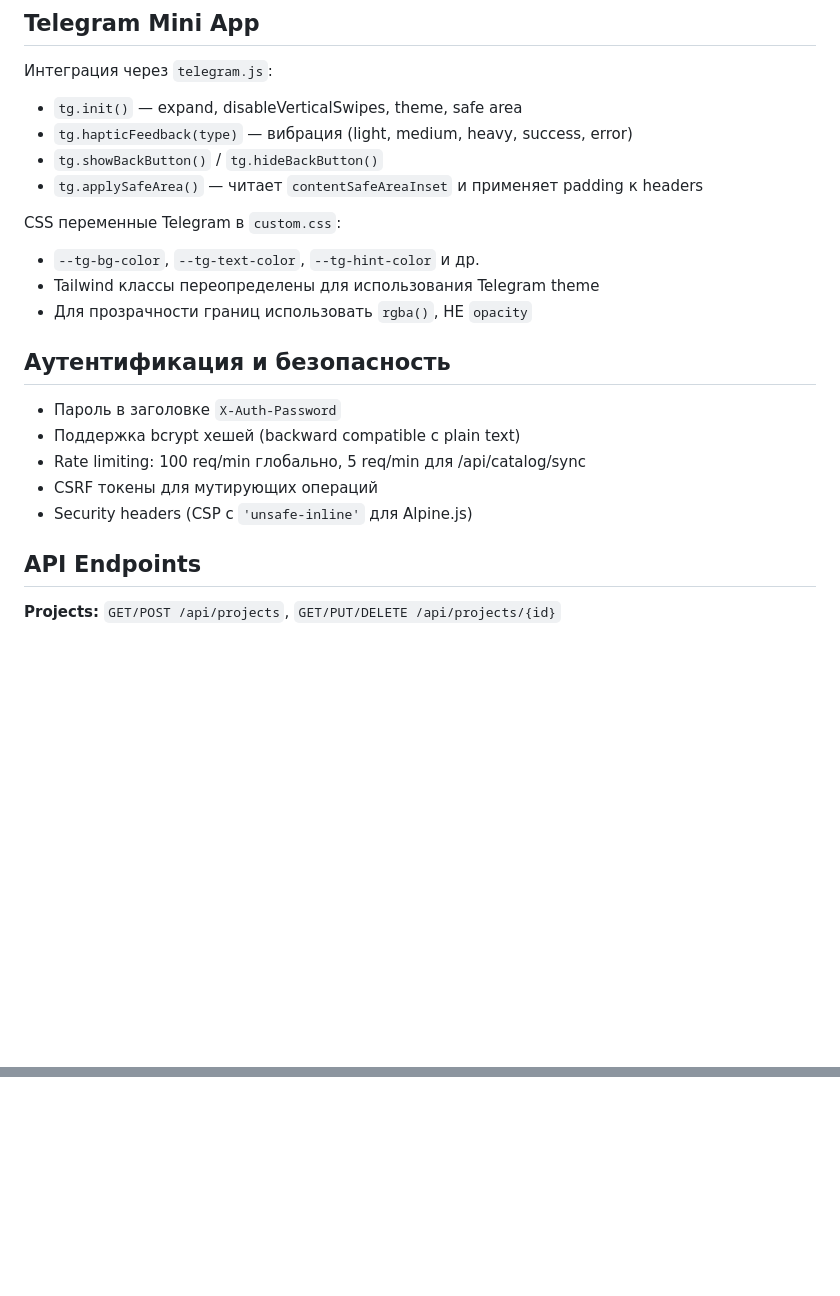
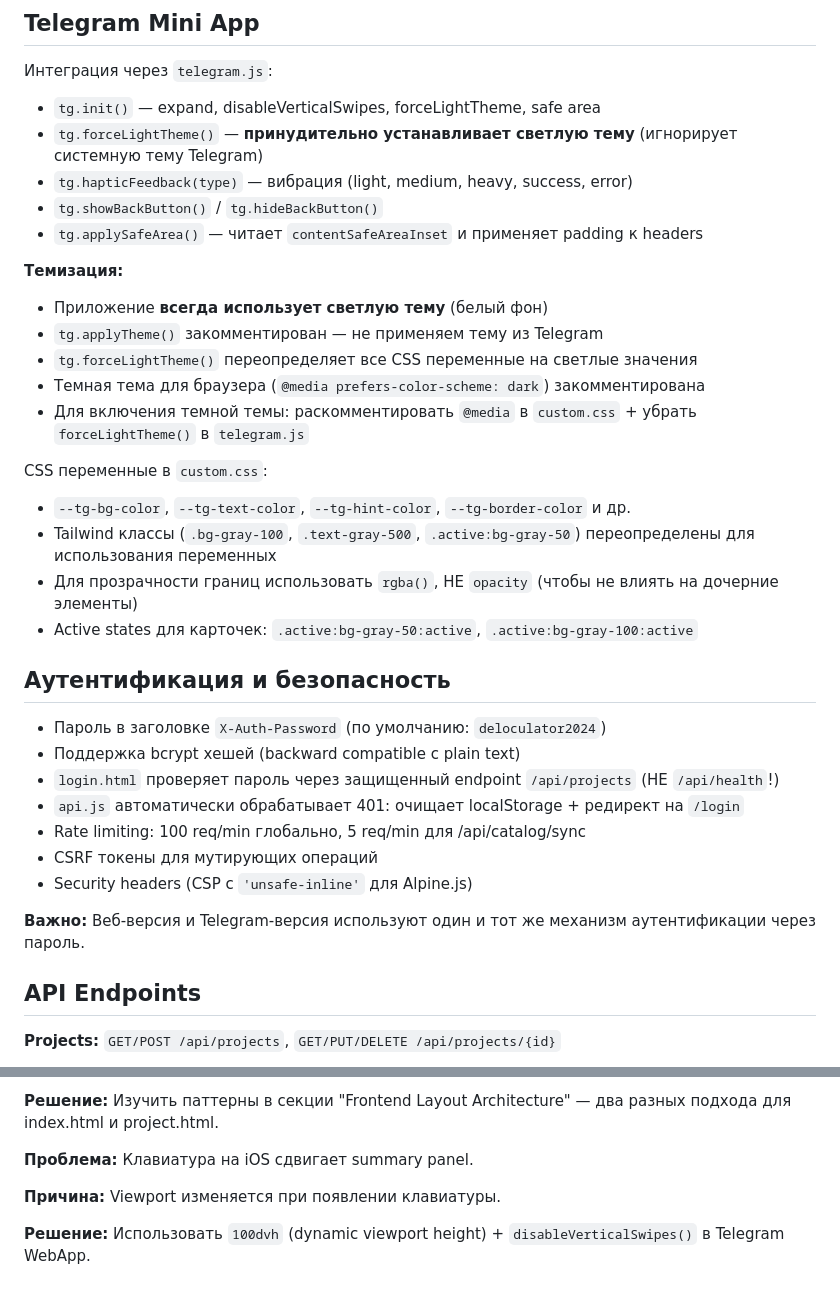
Before and after one commit to utkabotron/Delo-Bot, a Markdown page: CLAUDE.md, 2 parts joined by grey strips. GitHub-like rendering; blank space fills up the shorter version.

```diff
--- a/CLAUDE.md
+++ b/CLAUDE.md
@@ -175,23 +175,36 @@ Dashboard tab "Каталог" показывает все товары с фи
 ## Telegram Mini App
 
 Интеграция через `telegram.js`:
-- `tg.init()` — expand, disableVerticalSwipes, theme, safe area
+- `tg.init()` — expand, disableVerticalSwipes, forceLightTheme, safe area
+- `tg.forceLightTheme()` — **принудительно устанавливает светлую тему** (игнорирует системную тему Telegram)
 - `tg.hapticFeedback(type)` — вибрация (light, medium, heavy, success, error)
 - `tg.showBackButton()` / `tg.hideBackButton()`
 - `tg.applySafeArea()` — читает `contentSafeAreaInset` и применяет padding к headers
 
-CSS переменные Telegram в `custom.css`:
-- `--tg-bg-color`, `--tg-text-color`, `--tg-hint-color` и др.
-- Tailwind классы переопределены для использования Telegram theme
-- Для прозрачности границ использовать `rgba()`, НЕ `opacity`
+**Темизация:**
+- Приложение **всегда использует светлую тему** (белый фон)
+- `tg.applyTheme()` закомментирован — не применяем тему из Telegram
+- `tg.forceLightTheme()` переопределяет все CSS переменные на светлые значения
+- Темная тема для браузера (`@media prefers-color-scheme: dark`) закомментирована
+- Для включения темной темы: раскомментировать `@media` в `custom.css` + убрать `forceLightTheme()` в `telegram.js`
+
+CSS переменные в `custom.css`:
+- `--tg-bg-color`, `--tg-text-color`, `--tg-hint-color`, `--tg-border-color` и др.
+- Tailwind классы (`.bg-gray-100`, `.text-gray-500`, `.active:bg-gray-50`) переопределены для использования переменных
+- Для прозрачности границ использовать `rgba()`, НЕ `opacity` (чтобы не влиять на дочерние элементы)
+- Active states для карточек: `.active:bg-gray-50:active`, `.active:bg-gray-100:active`
 
 ## Аутентификация и безопасность
 
-- Пароль в заголовке `X-Auth-Password`
+- Пароль в заголовке `X-Auth-Password` (по умолчанию: `deloculator2024`)
 - Поддержка bcrypt хешей (backward compatible с plain text)
+- `login.html` проверяет пароль через защищенный endpoint `/api/projects` (НЕ `/api/health`!)
+- `api.js` автоматически обрабатывает 401: очищает localStorage + редирект на `/login`
 - Rate limiting: 100 req/min глобально, 5 req/min для /api/catalog/sync
 - CSRF токены для мутирующих операций
 - Security headers (CSP с `'unsafe-inline'` для Alpine.js)
+
+**Важно:** Веб-версия и Telegram-версия используют один и тот же механизм аутентификации через пароль.
 
 ## API Endpoints
 
@@ -222,0 +290,7 @@ CSS переменные Telegram в `custom.css`:
+**Решение:** Изучить паттерны в секции "Frontend Layout Architecture" — два разных подхода для index.html и project.html.
+
+**Проблема:** Клавиатура на iOS сдвигает summary panel.
+
+**Причина:** Viewport изменяется при появлении клавиатуры.
+
+**Решение:** Использовать `100dvh` (dynamic viewport height) + `disableVerticalSwipes()` в Telegram WebApp.
```
Also changed, not shown: other parts of CLAUDE.md (+55 -1 lines).
